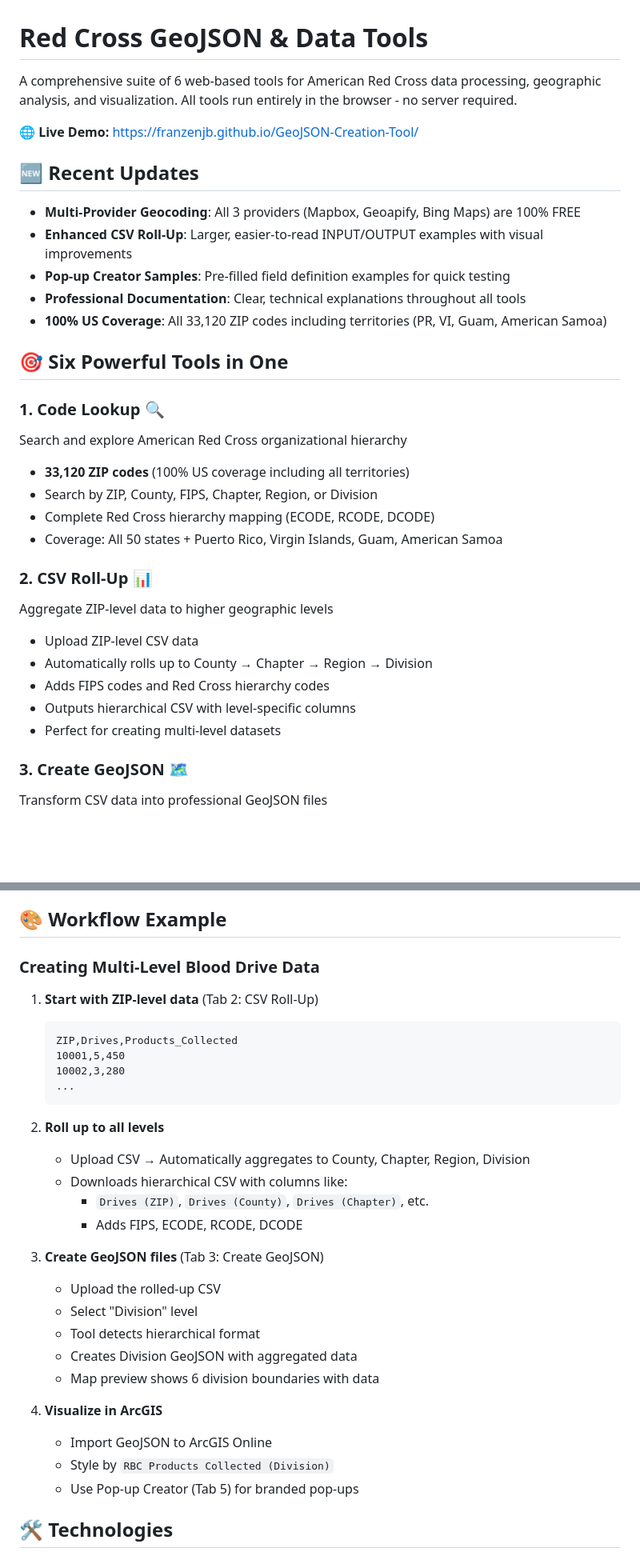
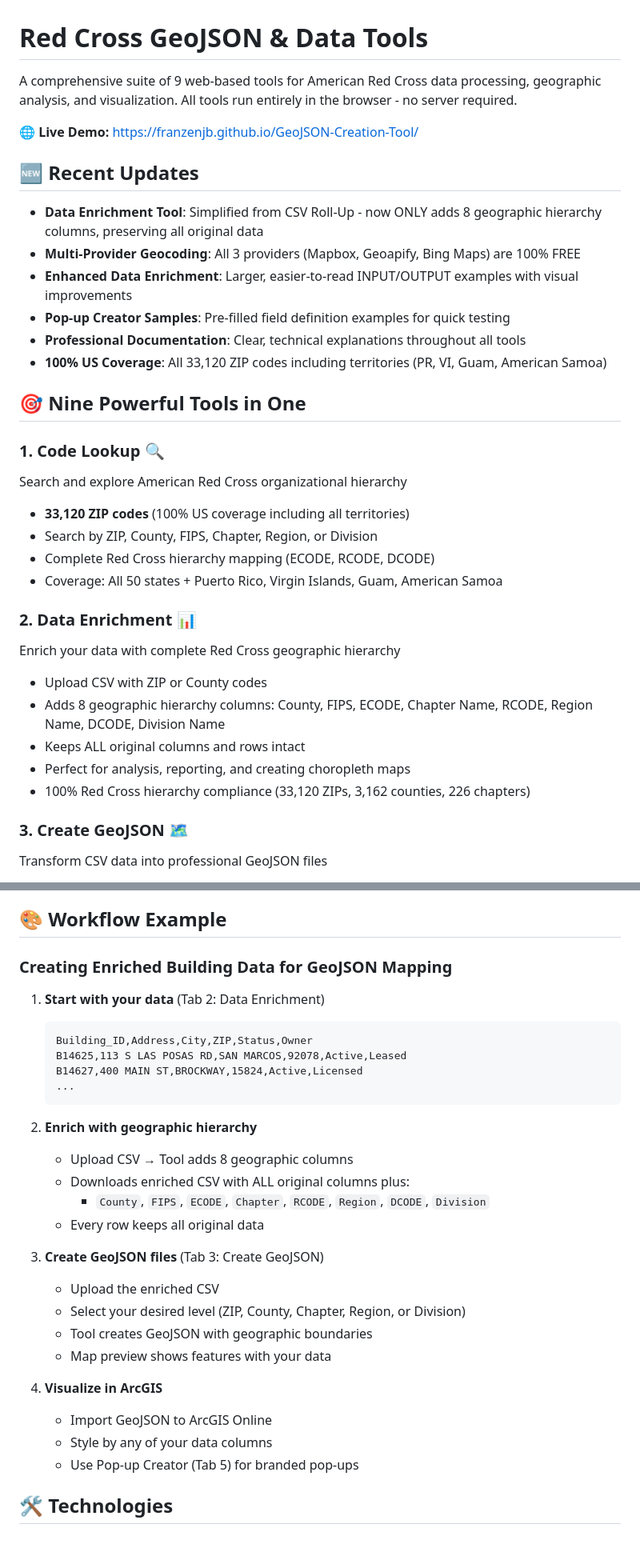
Before and after one commit to franzenjb/GeoJSON-Creation-Tool, a Markdown page: README.md, 2 parts joined by grey strips. Shown at 80% size. Drawn GitHub-style; blank space fills up the shorter version.

Commit message:
Update README to reflect 9 tools and Data Enrichment changes
Changes:
- Updated tool count from 6 to 9 tools
- Renamed "CSV Roll-Up" to "Data Enrichment" throughout
- Added 3 new tools: Metadata BETA, OAuth Tokens, Hi-Res Captures
- Updated Data Enrichment description to reflect new functionality
- Updated workflow example to show enrichment instead of rollup
- Updated CSV requirements section
- Updated Recent Updates section
- Fixed all references to CSV Roll-Up

Generated with [Claude Code](https://claude.com/claude-code)

Co-Authored-By: Claude <noreply@anthropic.com>

````diff
--- a/README.md
+++ b/README.md
@@ -1,18 +1,19 @@
 # Red Cross GeoJSON & Data Tools
 
-A comprehensive suite of 6 web-based tools for American Red Cross data processing, geographic analysis, and visualization. All tools run entirely in the browser - no server required.
+A comprehensive suite of 9 web-based tools for American Red Cross data processing, geographic analysis, and visualization. All tools run entirely in the browser - no server required.
 
 **🌐 Live Demo:** https://franzenjb.github.io/GeoJSON-Creation-Tool/
 
 ## 🆕 Recent Updates
 
+- **Data Enrichment Tool**: Simplified from CSV Roll-Up - now ONLY adds 8 geographic hierarchy columns, preserving all original data
 - **Multi-Provider Geocoding**: All 3 providers (Mapbox, Geoapify, Bing Maps) are 100% FREE
-- **Enhanced CSV Roll-Up**: Larger, easier-to-read INPUT/OUTPUT examples with visual improvements
+- **Enhanced Data Enrichment**: Larger, easier-to-read INPUT/OUTPUT examples with visual improvements
 - **Pop-up Creator Samples**: Pre-filled field definition examples for quick testing
 - **Professional Documentation**: Clear, technical explanations throughout all tools
 - **100% US Coverage**: All 33,120 ZIP codes including territories (PR, VI, Guam, American Samoa)
 
-## 🎯 Six Powerful Tools in One
+## 🎯 Nine Powerful Tools in One
 
 ### 1. **Code Lookup** 🔍
 Search and explore American Red Cross organizational hierarchy
@@ -21,13 +22,13 @@ Search and explore American Red Cross organizational hierarchy
 - Complete Red Cross hierarchy mapping (ECODE, RCODE, DCODE)
 - Coverage: All 50 states + Puerto Rico, Virgin Islands, Guam, American Samoa
 
-### 2. **CSV Roll-Up** 📊
-Aggregate ZIP-level data to higher geographic levels
-- Upload ZIP-level CSV data
-- Automatically rolls up to County → Chapter → Region → Division
-- Adds FIPS codes and Red Cross hierarchy codes
-- Outputs hierarchical CSV with level-specific columns
-- Perfect for creating multi-level datasets
+### 2. **Data Enrichment** 📊
+Enrich your data with complete Red Cross geographic hierarchy
+- Upload CSV with ZIP or County codes
+- Adds 8 geographic hierarchy columns: County, FIPS, ECODE, Chapter Name, RCODE, Region Name, DCODE, Division Name
+- Keeps ALL original columns and rows intact
+- Perfect for analysis, reporting, and creating choropleth maps
+- 100% Red Cross hierarchy compliance (33,120 ZIPs, 3,162 counties, 226 chapters)
 
 ### 3. **Create GeoJSON** 🗺️
 Transform CSV data into professional GeoJSON files
@@ -140,32 +162,31 @@ Your CSV must have:
 
 ## 🎨 Workflow Example
 
-### Creating Multi-Level Blood Drive Data
+### Creating Enriched Building Data for GeoJSON Mapping
 
-1. **Start with ZIP-level data** (Tab 2: CSV Roll-Up)
+1. **Start with your data** (Tab 2: Data Enrichment)
    ```csv
-   ZIP,Drives,Products_Collected
-   10001,5,450
-   10002,3,280
+   Building_ID,Address,City,ZIP,Status,Owner
+   B14625,113 S LAS POSAS RD,SAN MARCOS,92078,Active,Leased
+   B14627,400 MAIN ST,BROCKWAY,15824,Active,Licensed
    ...
    ```
 
-2. **Roll up to all levels**
-   - Upload CSV → Automatically aggregates to County, Chapter, Region, Division
-   - Downloads hierarchical CSV with columns like:
-     - `Drives (ZIP)`, `Drives (County)`, `Drives (Chapter)`, etc.
-     - Adds FIPS, ECODE, RCODE, DCODE
+2. **Enrich with geographic hierarchy**
+   - Upload CSV → Tool adds 8 geographic columns
+   - Downloads enriched CSV with ALL original columns plus:
+     - `County`, `FIPS`, `ECODE`, `Chapter`, `RCODE`, `Region`, `DCODE`, `Division`
+   - Every row keeps all original data
 
 3. **Create GeoJSON files** (Tab 3: Create GeoJSON)
-   - Upload the rolled-up CSV
-   - Select "Division" level
-   - Tool detects hierarchical format
-   - Creates Division GeoJSON with aggregated data
-   - Map preview shows 6 division boundaries with data
+   - Upload the enriched CSV
+   - Select your desired level (ZIP, County, Chapter, Region, or Division)
+   - Tool creates GeoJSON with geographic boundaries
+   - Map preview shows features with your data
 
 4. **Visualize in ArcGIS**
    - Import GeoJSON to ArcGIS Online
-   - Style by `RBC Products Collected (Division)`
+   - Style by any of your data columns
    - Use Pop-up Creator (Tab 5) for branded pop-ups
 
 ## 🛠️ Technologies
````
Also changed, not shown: other parts of README.md (+27 -6 lines).
